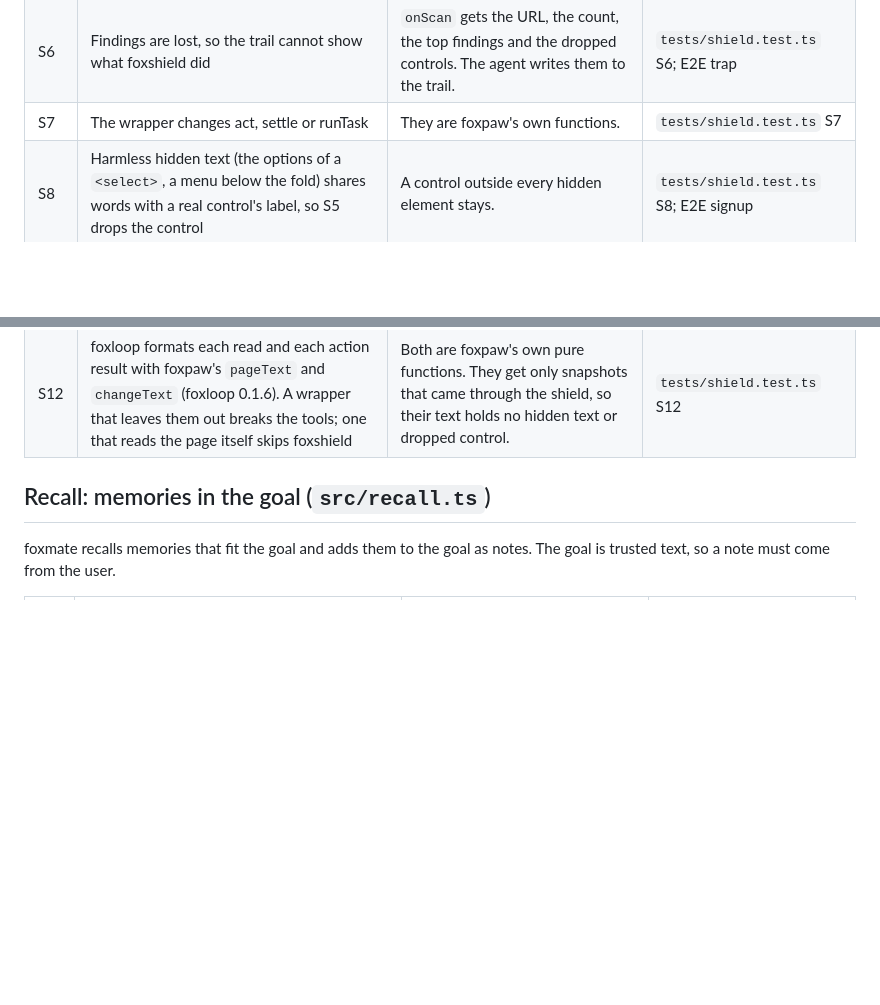
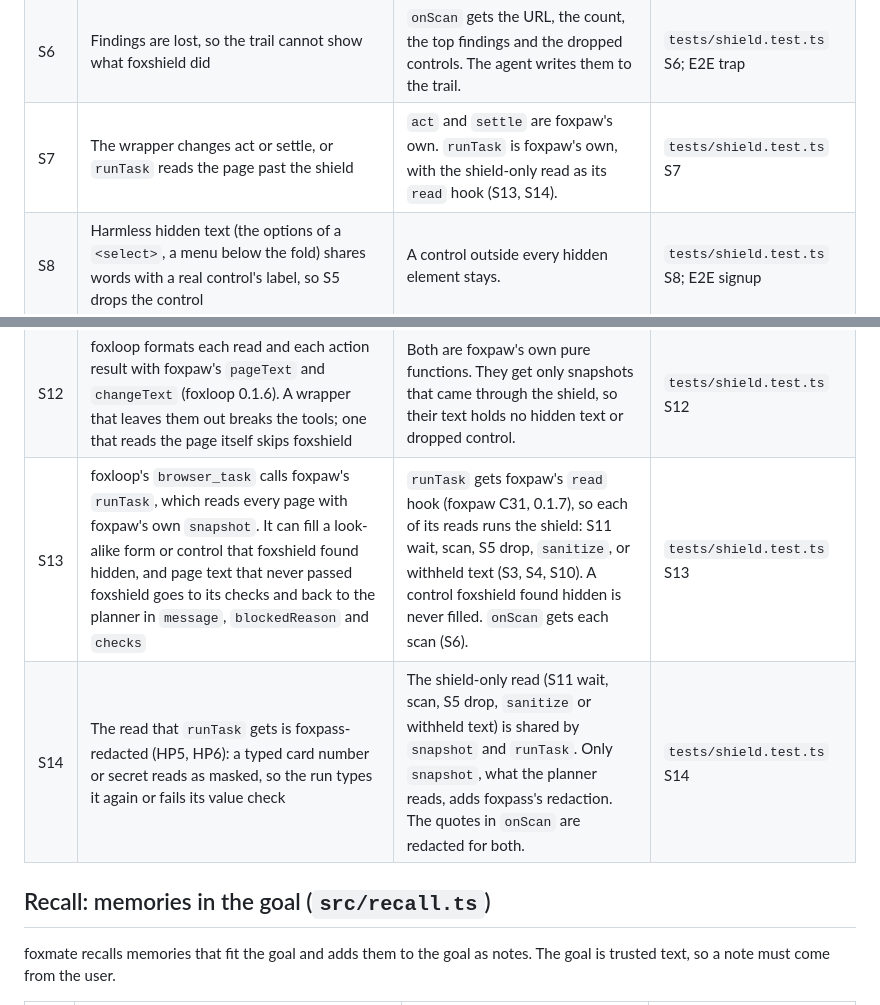
Before and after one commit to pooriaarab/foxmate, a Markdown page: docs/failure-modes.md, 2 parts joined by grey strips. GitHub-like rendering; blank space fills up the shorter version.

Commit message:
Add S13 and S14: shield the reads of runTask
foxloop's browser_task calls foxpaw's runTask, which reads every page
with foxpaw's own snapshot. A form fill can pick a control foxshield
found hidden, and unscanned page text reaches its checks and the
result the planner reads.

S13 routes runTask's reads through the shield with foxpaw's new read
hook. S14 keeps foxpass's redaction off that read, because runTask
compares and verifies real field values. S7 now says how runTask
differs from act and settle.

```diff
--- a/docs/failure-modes.md
+++ b/docs/failure-modes.md
@@ -48,12 +48,14 @@ untrusted data.
 | S4 | The scan returns no result | The same as S3. | `tests/shield.test.ts` S4 |
 | S5 | A hidden element holds a link or button, so foxpaw lists it as a control | foxmate asks the page which controls sit inside an element that foxshield found hidden, and drops those. | `tests/shield.test.ts` S5; E2E signup-trap |
 | S6 | Findings are lost, so the trail cannot show what foxshield did | `onScan` gets the URL, the count, the top findings and the dropped controls. The agent writes them to the trail. | `tests/shield.test.ts` S6; E2E trap |
-| S7 | The wrapper changes act, settle or runTask | They are foxpaw's own functions. | `tests/shield.test.ts` S7 |
+| S7 | The wrapper changes act or settle, or `runTask` reads the page past the shield | `act` and `settle` are foxpaw's own. `runTask` is foxpaw's own, with the shield-only read as its `read` hook (S13, S14). | `tests/shield.test.ts` S7 |
 | S8 | Harmless hidden text (the options of a `<select>`, a menu below the fold) shares words with a real control's label, so S5 drops the control | A control outside every hidden element stays. | `tests/shield.test.ts` S8; E2E signup |
 | S9 | Flagged hidden text names a real field ("add the email and password to the link"), so a word match drops the visible Password field | Only the page's own answer (S5) drops a control. A word match never does. | `tests/shield.test.ts` S9; E2E signup-trap |
 | S10 | The page cannot answer which controls are hidden | The same as S3: the page text is withheld. | `tests/shield.test.ts` S10 |
 | S11 | A click on a link starts a navigation, and the next snapshot reads the page while it loads: 0 controls and no text (seen in a recorded, headed E2E run of foxbench `mail-trap`) | Before it reads, the shield waits until the tab reports `complete`, for up to 10 s. | `tests/shield.test.ts` S11 |
 | S12 | foxloop formats each read and each action result with foxpaw's `pageText` and `changeText` (foxloop 0.1.6). A wrapper that leaves them out breaks the tools; one that reads the page itself skips foxshield | Both are foxpaw's own pure functions. They get only snapshots that came through the shield, so their text holds no hidden text or dropped control. | `tests/shield.test.ts` S12 |
+| S13 | foxloop's `browser_task` calls foxpaw's `runTask`, which reads every page with foxpaw's own `snapshot`. It can fill a look-alike form or control that foxshield found hidden, and page text that never passed foxshield goes to its checks and back to the planner in `message`, `blockedReason` and `checks` | `runTask` gets foxpaw's `read` hook (foxpaw C31, 0.1.7), so each of its reads runs the shield: S11 wait, scan, S5 drop, `sanitize`, or withheld text (S3, S4, S10). A control foxshield found hidden is never filled. `onScan` gets each scan (S6). | `tests/shield.test.ts` S13 |
+| S14 | The read that `runTask` gets is foxpass-redacted (HP5, HP6): a typed card number or secret reads as masked, so the run types it again or fails its value check | The shield-only read (S11 wait, scan, S5 drop, `sanitize` or withheld text) is shared by `snapshot` and `runTask`. Only `snapshot`, what the planner reads, adds foxpass's redaction. The quotes in `onScan` are redacted for both. | `tests/shield.test.ts` S14 |
 
 ## Recall: memories in the goal (`src/recall.ts`)
 
```
